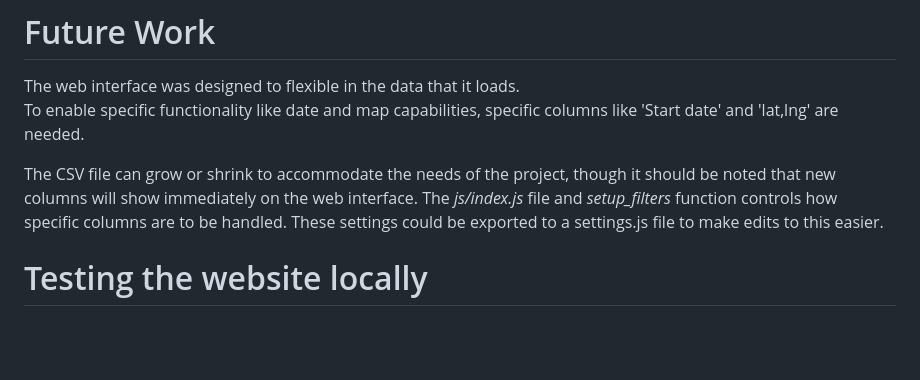
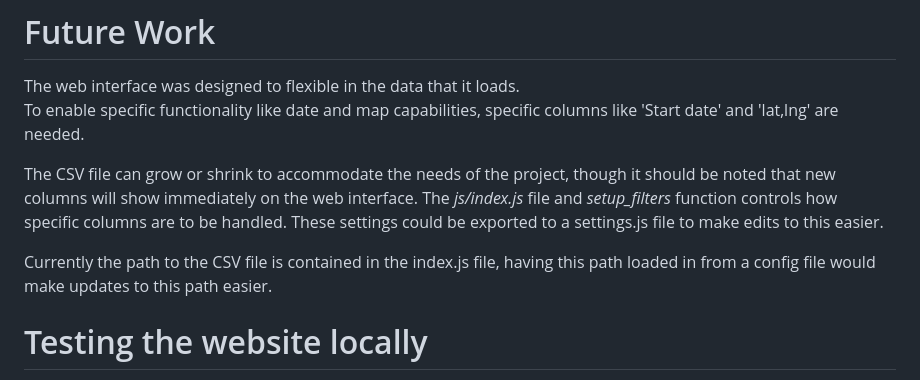
Before and after one commit to GeospatialCentroid/open_science_map, a Markdown page: README.md, the part around the change. GitHub-like rendering; blank space fills up the shorter version.

```diff
--- a/README.md
+++ b/README.md
@@ -29,6 +29,8 @@ To enable specific functionality like date and map capabilities, specific column
 The CSV file can grow or shrink to accommodate the needs of the project, though it should be noted that new columns will show immediately on the web interface.
 The *js/index.js* file and *setup_filters* function controls how specific columns are to be handled. These settings could be exported to a settings.js file to make edits to this easier.
 
+Currently the path to the CSV file is contained in the index.js file, having this path loaded in from a config file would make updates to this path easier.
+
 
 # Testing the website locally
 To test the web interface locally a web server is required.
```
